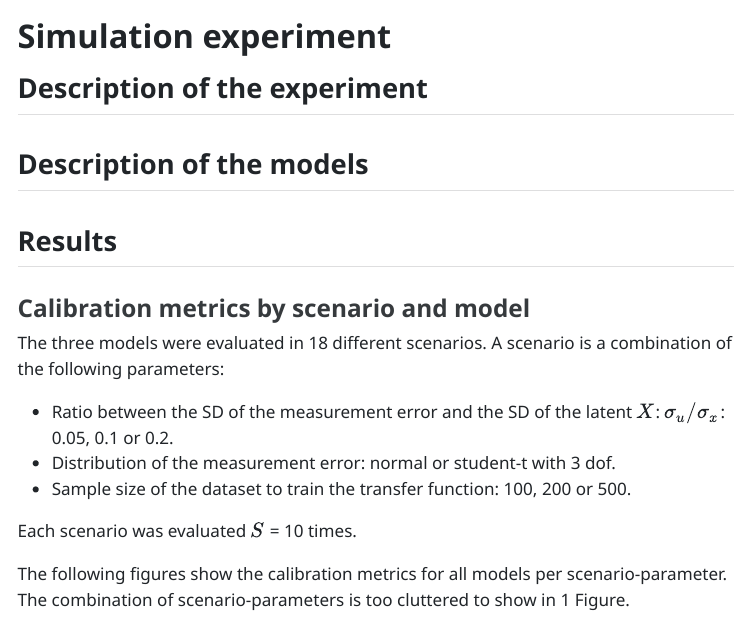
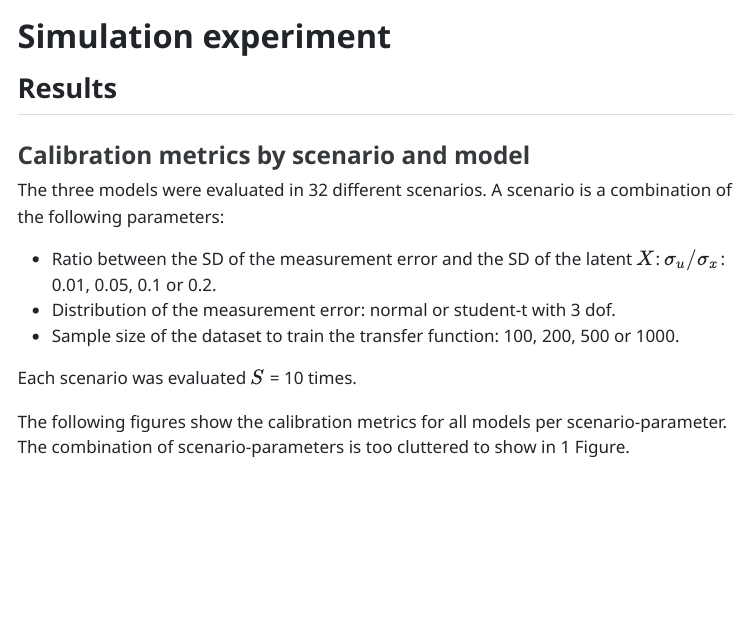
Before and after one commit to soilharmony/transferfx-simexp, a Quarto document (source/quarto/analyse-simexp.qmd): the page in a window 1100 px wide, from its top. The pictures show the output file source/quarto/analyse-simexp.html that the author committed with the source, opened offline; menus at the side of the page are left out.

Commit message:
updated pipeline with more scenarios

````diff
--- a/source/quarto/analyse-simexp.qmd
+++ b/source/quarto/analyse-simexp.qmd
@@ -13,10 +13,6 @@ library(tidyverse) |> suppressPackageStartupMessages()
 library(here) |> suppressPackageStartupMessages()
 ```
 
-## Description of the experiment
-
-## Description of the models
-
 ## Results
 
 ### Calibration metrics by scenario and model
@@ -29,11 +25,11 @@ regdilution_summary <- rep(regdilution_summary$beta_obs, each = 3)
 predeval_summary$regdilution <- regdilution_summary
 ```
 
-The three models were evaluated in 18 different scenarios. A scenario is a combination of the following parameters:
+The three models were evaluated in 32 different scenarios. A scenario is a combination of the following parameters:
 
-- Ratio between the SD of the measurement error and the SD of the latent $X$: $\sigma_u / \sigma_x$: 0.05, 0.1 or 0.2.
+- Ratio between the SD of the measurement error and the SD of the latent $X$: $\sigma_u / \sigma_x$: 0.01, 0.05, 0.1 or 0.2.
 - Distribution of the measurement error: normal or student-t with 3 dof.
-- Sample size of the dataset to train the transfer function: 100, 200 or 500.
+- Sample size of the dataset to train the transfer function: 100, 200, 500 or 1000.
 
 Each scenario was evaluated $S$ = `r nrep` times.
 
````
Also changed, not shown: source/R/design-simexp.R (+2 -2 lines), source/quarto/analyse-simexp.html, 1 other file.
